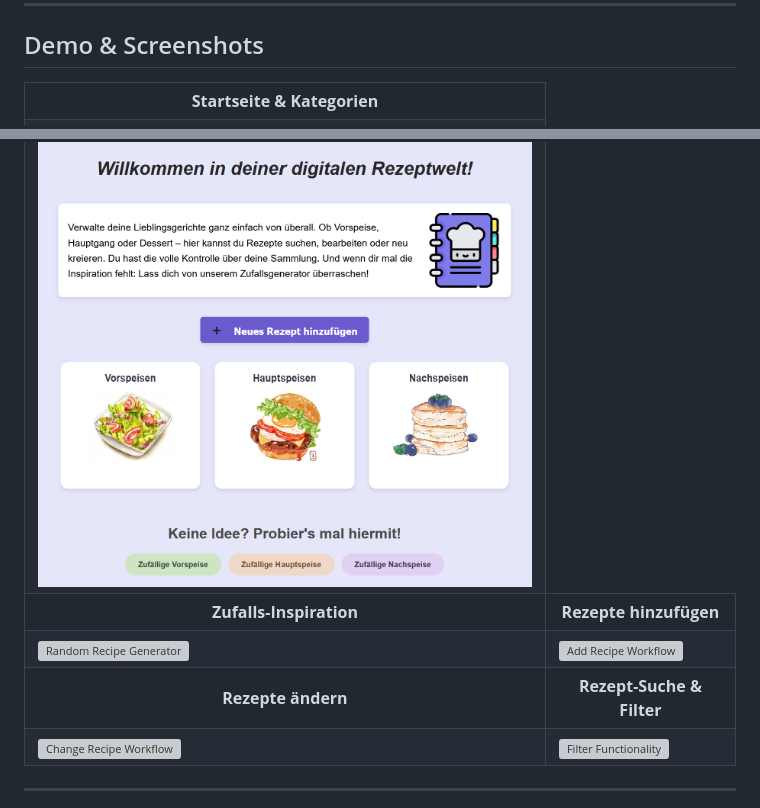
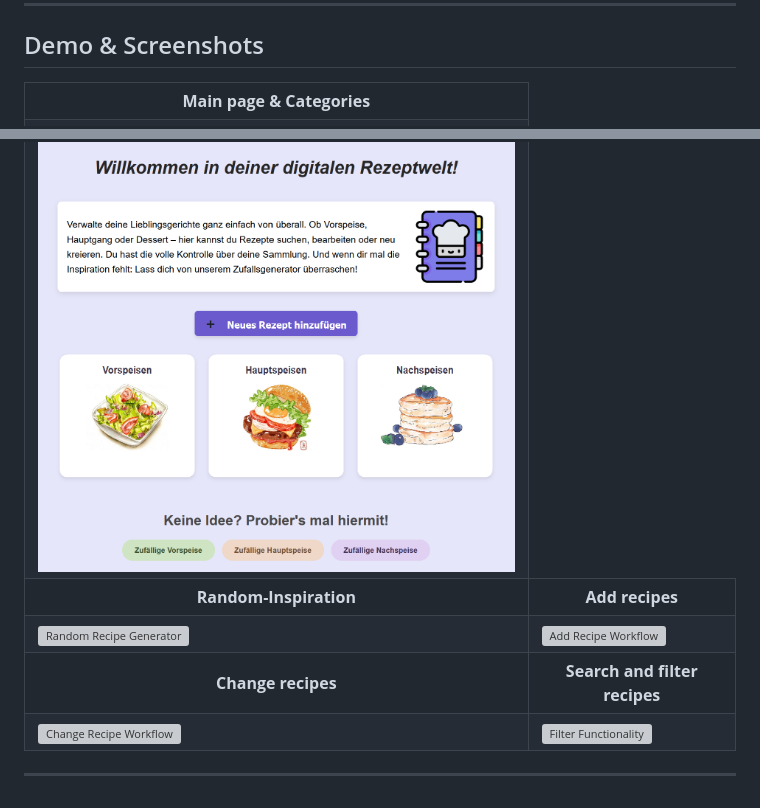
Before and after one commit to Kxrstin/rezept-welt, a Markdown page: README.md, 2 parts joined by grey strips. Rendered like a GitHub page; grey boxes are pictures that could not be loaded.

Commit message:
Translate the table headers

```diff
--- a/README.md
+++ b/README.md
@@ -35,23 +35,23 @@ http://localhost:8080
 
 <table>
   <tr>
-    <td align="center"><b>Startseite & Kategorien</b></td>
+    <td align="center"><b>Main page & Categories</b></td>
   </tr>
   <tr>
     <td><img src="screenshots/mainPage.png" width="550px" alt="Main Page View"></td>
 
   </tr>
   <tr>
-    <td align="center"><b>Zufalls-Inspiration</b></td>
-    <td align="center"><b>Rezepte hinzufügen</b></td>
+    <td align="center"><b>Random-Inspiration</b></td>
+    <td align="center"><b>Add recipes</b></td>
   </tr>
   <tr>
     <td><img src="screenshots/random_feature.gif" width="350px" alt="Random Recipe Generator"></td>
     <td><img src="screenshots/add_recipe.gif" width="350px" alt="Add Recipe Workflow"></td>
   </tr>
   <tr>
-    <td align="center"><b>Rezepte ändern</b></td>
-    <td align="center"><b>Rezept-Suche & Filter</b></td>
+    <td align="center"><b>Change recipes</b></td>
+    <td align="center"><b>Search and filter recipes</b></td>
   </tr>
   <tr>
     <td><img src="screenshots/change_recipe.gif" width="350px" alt="Change Recipe Workflow"></td>
```
